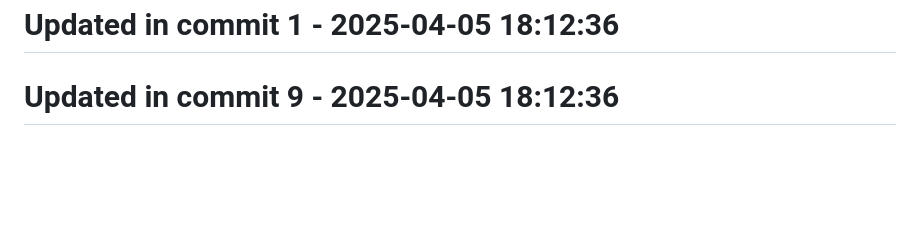
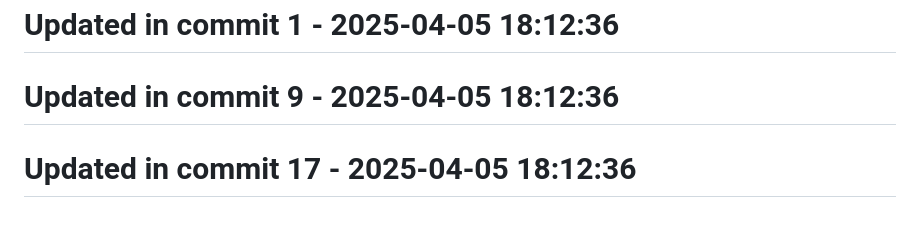
Before and after one commit to llamasearchai/llamafrontend, a Markdown page: README.md, the part around the change. GitHub-like rendering; blank space fills up the shorter version.

Commit message:
feat: Create README functionality

```diff
--- a/README.md
+++ b/README.md
@@ -144,3 +144,5 @@ MIT
 # Updated in commit 1 - 2025-04-05 18:12:36
 
 # Updated in commit 9 - 2025-04-05 18:12:36
+
+# Updated in commit 17 - 2025-04-05 18:12:36
```
